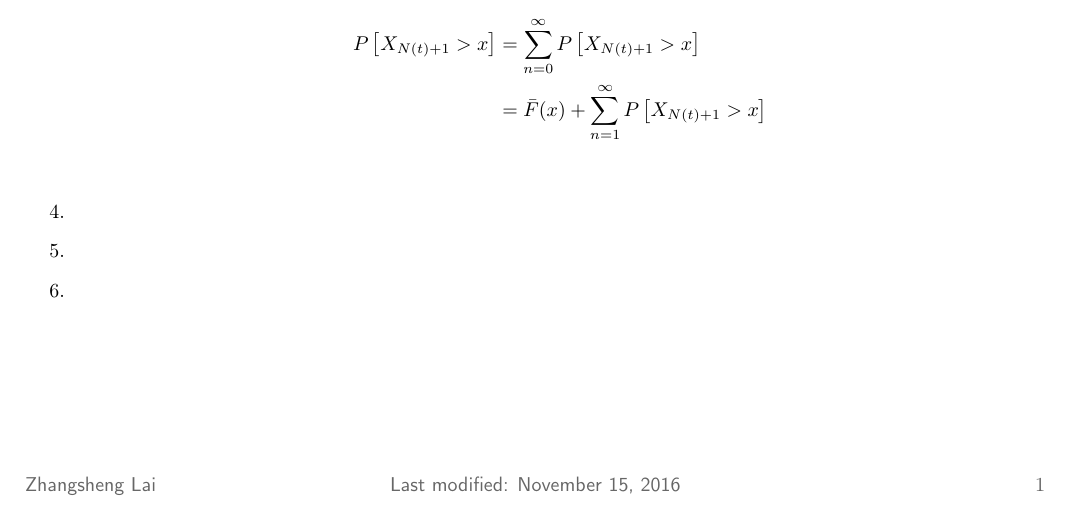
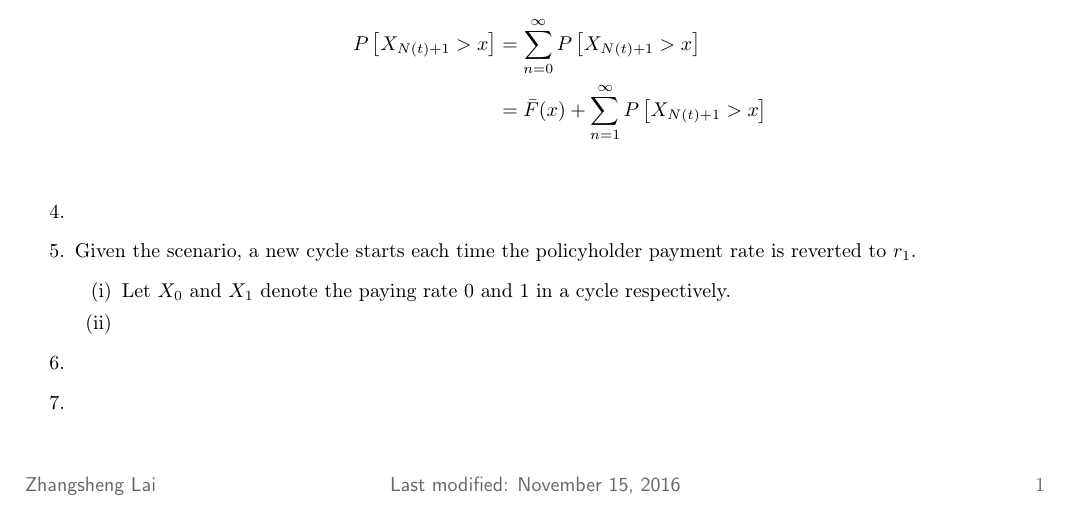
Before and after one commit to zunction/HomeworkTeX, a LaTeX document (Stochastic Models/ex4.tex): part of the page, cut so that both start at the same text. Compiled offline with pdfLaTeX.

Commit message:
little progress

```diff
--- a/Stochastic Models/ex4.tex
+++ b/Stochastic Models/ex4.tex
@@ -109,9 +109,23 @@ P\left[X_{N(t)+1}>x\right]&=\sum_{n=0}^{\infty}P\left[X_{N(t)+1}>x\right]\\
 
 \item
 
+\item Given the scenario, a new cycle starts each time the policyholder payment rate is reverted to $r_1$. %Using renewal reward process, we define one unit of reward for every unit of time the policyholder pays at rate $r_1$. Let $$
+\begin{enumerate}[(i)]
+\item Let $X_0$ and $X_1$ denote the paying rate 0 and 1 in a cycle respectively.
+
+%The long-run proportion of time that the policyholder pays at rate $r_1$ is
+%\begin{align*}
+%\frac{\mathbf{E}[X_1]}{\mathbf{E}[X_0]+\mathbf{E}[X_1]}
+%\end{align*}
+%Since the policyholder makes claims at times in a Poisson process of rate $\lambda$, $\mathbf{E}{X_1}$ is the expected time of the first claim which is $1/\lambda$ since the expected time taken for the occurrence of a claim is exponentially distributed with parameter $\lambda$. Also since the time paying
+
+
 \item
+\end{enumerate}
 
 \item
 
+
+\item
 \end{enumerate}
 \end{document}
```
Also changed, not shown: Stochastic Models/ex4.pdf.
